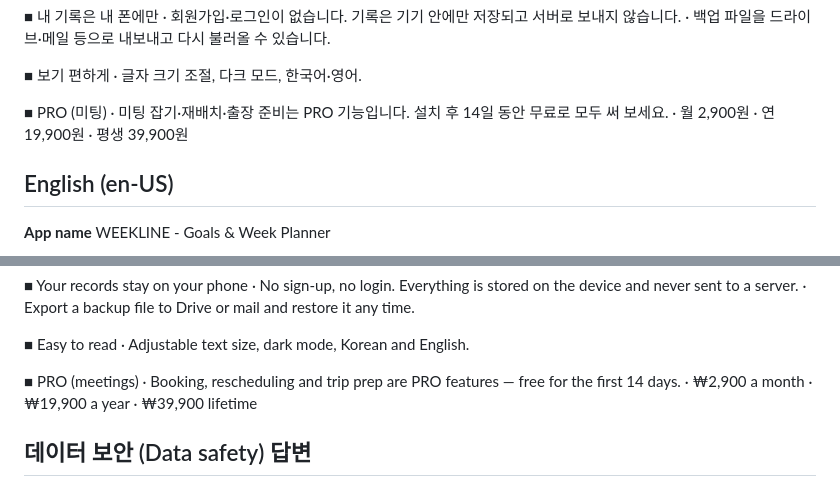
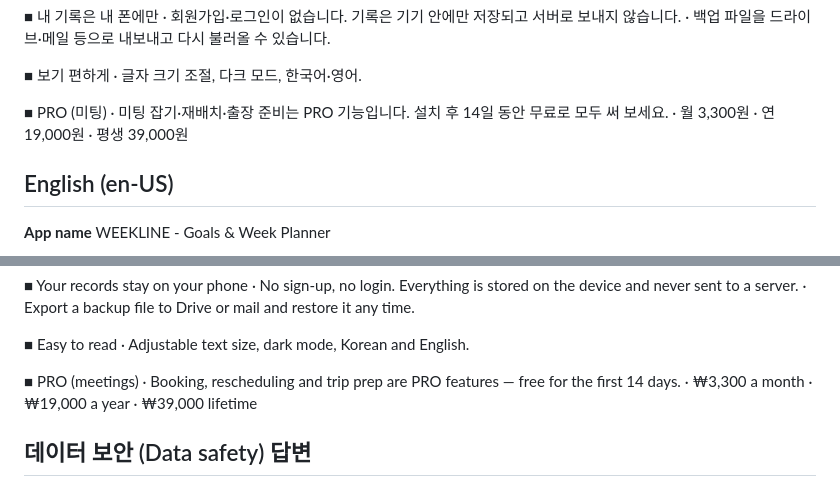
Before and after one commit to zoomuc-cell/weekline, a Markdown page: app/play/listing.md, 2 parts joined by grey strips. Drawn GitHub-style.

```diff
--- a/app/play/listing.md
+++ b/app/play/listing.md
@@ -39,7 +39,7 @@ WEEKLINE은 한 해·분기 목표를 월, 주, 오늘의 일정으로 나눠
 
 ■ PRO (미팅)
 · 미팅 잡기·재배치·출장 준비는 PRO 기능입니다. 설치 후 14일 동안 무료로 모두 써 보세요.
-· 월 2,900원 · 연 19,900원 · 평생 39,900원
+· 월 3,300원 · 연 19,000원 · 평생 39,000원
 
 ## English (en-US)
 
@@ -70,7 +70,7 @@ WEEKLINE breaks yearly and quarterly goals down into months, weeks and today.
 
 ■ PRO (meetings)
 · Booking, rescheduling and trip prep are PRO features — free for the first 14 days.
-· ₩2,900 a month · ₩19,900 a year · ₩39,900 lifetime
+· ₩3,300 a month · ₩19,000 a year · ₩39,000 lifetime
 
 ## 데이터 보안 (Data safety) 답변
 
```
Also changed, not shown: app/README.md (+5 -5 lines), app/appstore/listing.md (+6 -6 lines).
